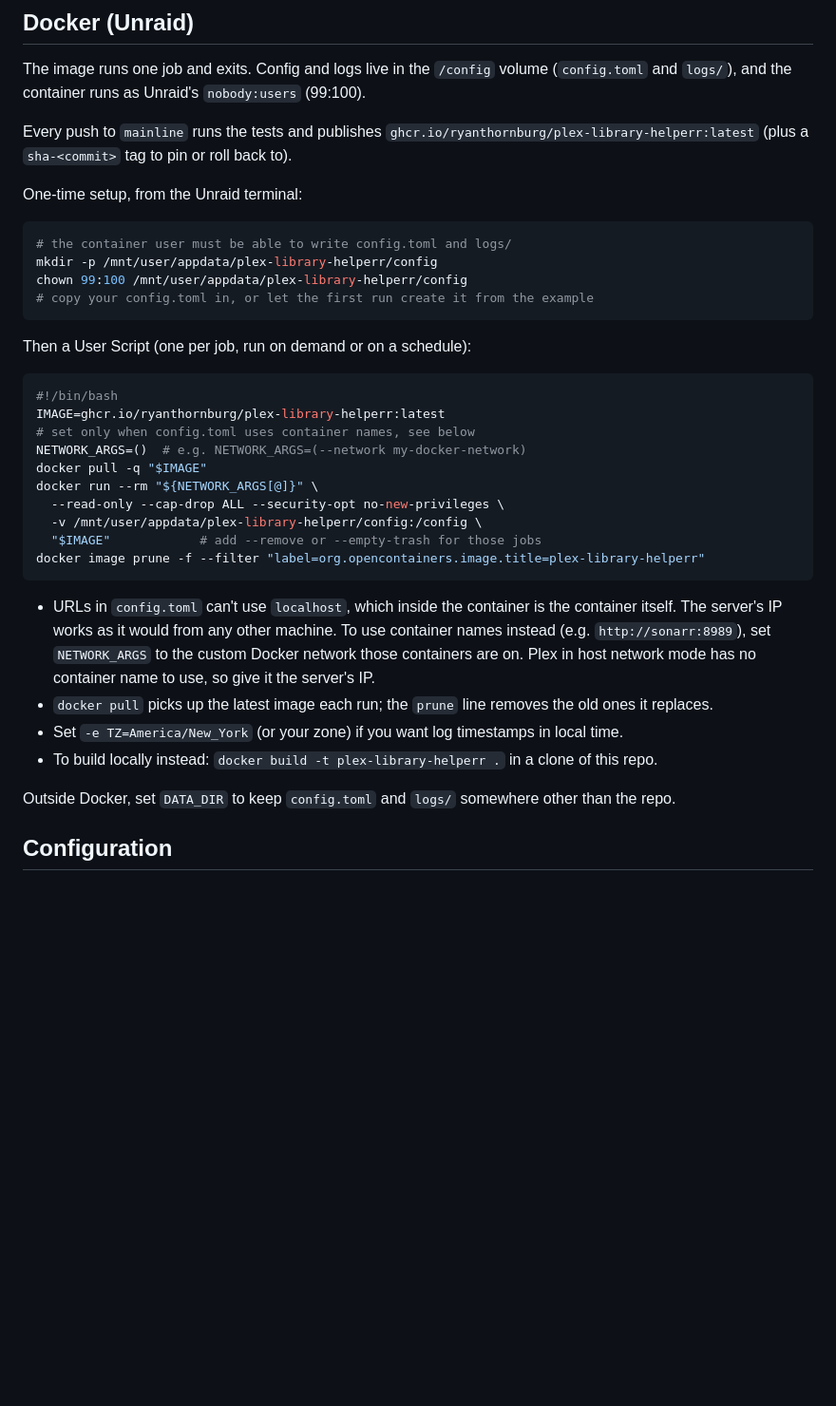
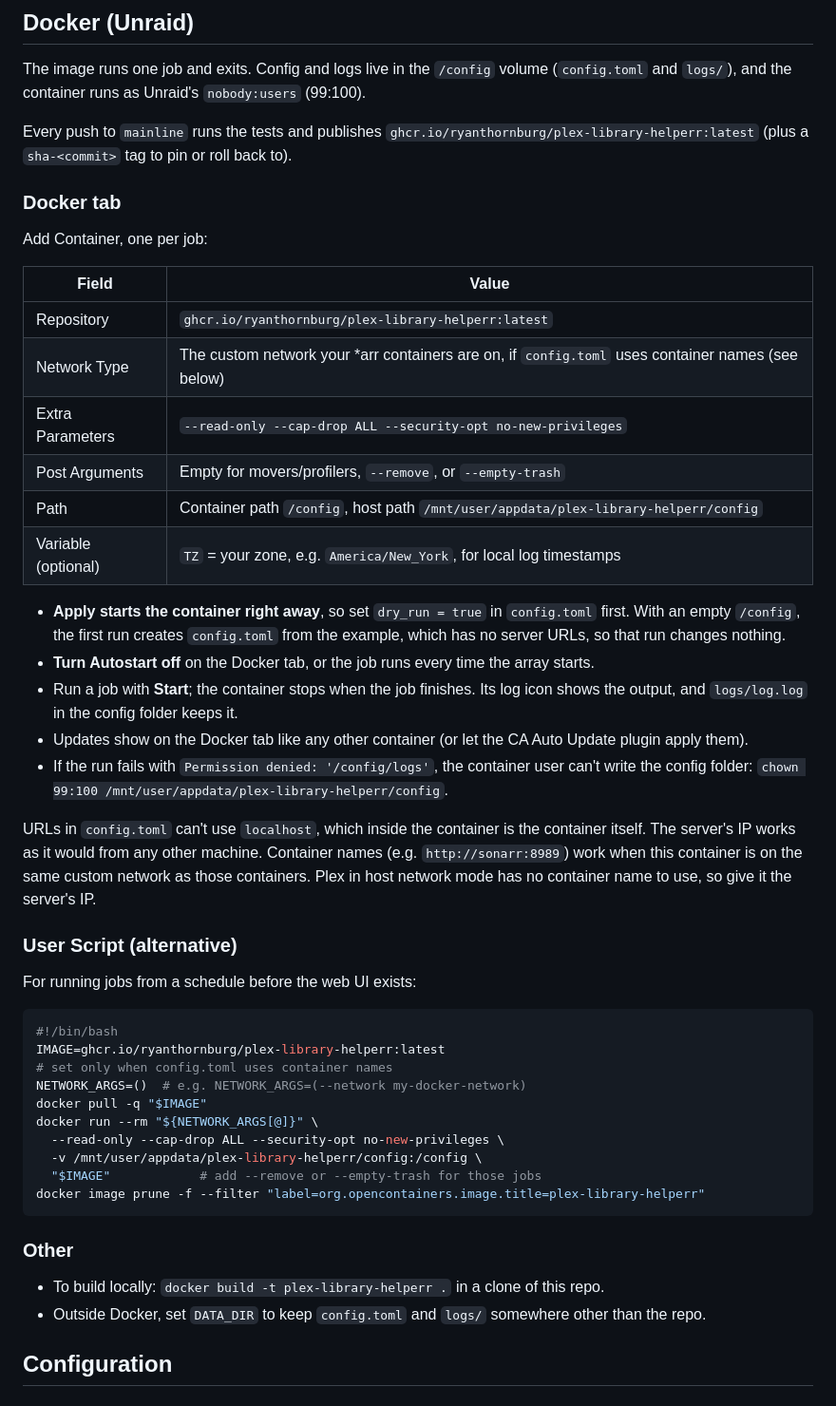
Before and after one commit to RyanThornburg/plex-library-helperr, a Markdown page: README.md, the part around the change. Shown at 95% size. GitHub-like rendering; blank space fills up the shorter version.

Commit message:
README: run on Unraid from the Docker tab, User Script as the alternative
Co-Authored-By: Claude Opus 5.5 <noreply@anthropic.com>

````diff
--- a/README.md
+++ b/README.md
@@ -54,21 +54,35 @@ The image runs one job and exits. Config and logs live in the `/config` volume (
 
 Every push to `mainline` runs the tests and publishes `ghcr.io/ryanthornburg/plex-library-helperr:latest` (plus a `sha-<commit>` tag to pin or roll back to).
 
-One-time setup, from the Unraid terminal:
+### Docker tab
 
-```bash
-# the container user must be able to write config.toml and logs/
-mkdir -p /mnt/user/appdata/plex-library-helperr/config
-chown 99:100 /mnt/user/appdata/plex-library-helperr/config
-# copy your config.toml in, or let the first run create it from the example
-```
+Add Container, one per job:
 
-Then a User Script (one per job, run on demand or on a schedule):
+| Field | Value |
+|---|---|
+| Repository | `ghcr.io/ryanthornburg/plex-library-helperr:latest` |
+| Network Type | The custom network your *arr containers are on, if `config.toml` uses container names (see below) |
+| Extra Parameters | `--read-only --cap-drop ALL --security-opt no-new-privileges` |
+| Post Arguments | Empty for movers/profilers, `--remove`, or `--empty-trash` |
+| Path | Container path `/config`, host path `/mnt/user/appdata/plex-library-helperr/config` |
+| Variable (optional) | `TZ` = your zone, e.g. `America/New_York`, for local log timestamps |
+
+- **Apply starts the container right away**, so set `dry_run = true` in `config.toml` first. With an empty `/config`, the first run creates `config.toml` from the example, which has no server URLs, so that run changes nothing.
+- **Turn Autostart off** on the Docker tab, or the job runs every time the array starts.
+- Run a job with **Start**; the container stops when the job finishes. Its log icon shows the output, and `logs/log.log` in the config folder keeps it.
+- Updates show on the Docker tab like any other container (or let the CA Auto Update plugin apply them).
+- If the run fails with `Permission denied: '/config/logs'`, the container user can't write the config folder: `chown 99:100 /mnt/user/appdata/plex-library-helperr/config`.
+
+URLs in `config.toml` can't use `localhost`, which inside the container is the container itself. The server's IP works as it would from any other machine. Container names (e.g. `http://sonarr:8989`) work when this container is on the same custom network as those containers. Plex in host network mode has no container name to use, so give it the server's IP.
+
+### User Script (alternative)
+
+For running jobs from a schedule before the web UI exists:
 
 ```bash
 #!/bin/bash
 IMAGE=ghcr.io/ryanthornburg/plex-library-helperr:latest
-# set only when config.toml uses container names, see below
+# set only when config.toml uses container names
 NETWORK_ARGS=()  # e.g. NETWORK_ARGS=(--network my-docker-network)
 docker pull -q "$IMAGE"
 docker run --rm "${NETWORK_ARGS[@]}" \
@@ -78,12 +92,10 @@ docker run --rm "${NETWORK_ARGS[@]}" \
 docker image prune -f --filter "label=org.opencontainers.image.title=plex-library-helperr"
 ```
 
-- URLs in `config.toml` can't use `localhost`, which inside the container is the container itself. The server's IP works as it would from any other machine. To use container names instead (e.g. `http://sonarr:8989`), set `NETWORK_ARGS` to the custom Docker network those containers are on. Plex in host network mode has no container name to use, so give it the server's IP.
-- `docker pull` picks up the latest image each run; the `prune` line removes the old ones it replaces.
-- Set `-e TZ=America/New_York` (or your zone) if you want log timestamps in local time.
-- To build locally instead: `docker build -t plex-library-helperr .` in a clone of this repo.
+### Other
 
-Outside Docker, set `DATA_DIR` to keep `config.toml` and `logs/` somewhere other than the repo.
+- To build locally: `docker build -t plex-library-helperr .` in a clone of this repo.
+- Outside Docker, set `DATA_DIR` to keep `config.toml` and `logs/` somewhere other than the repo.
 
 ## Configuration
 
````
